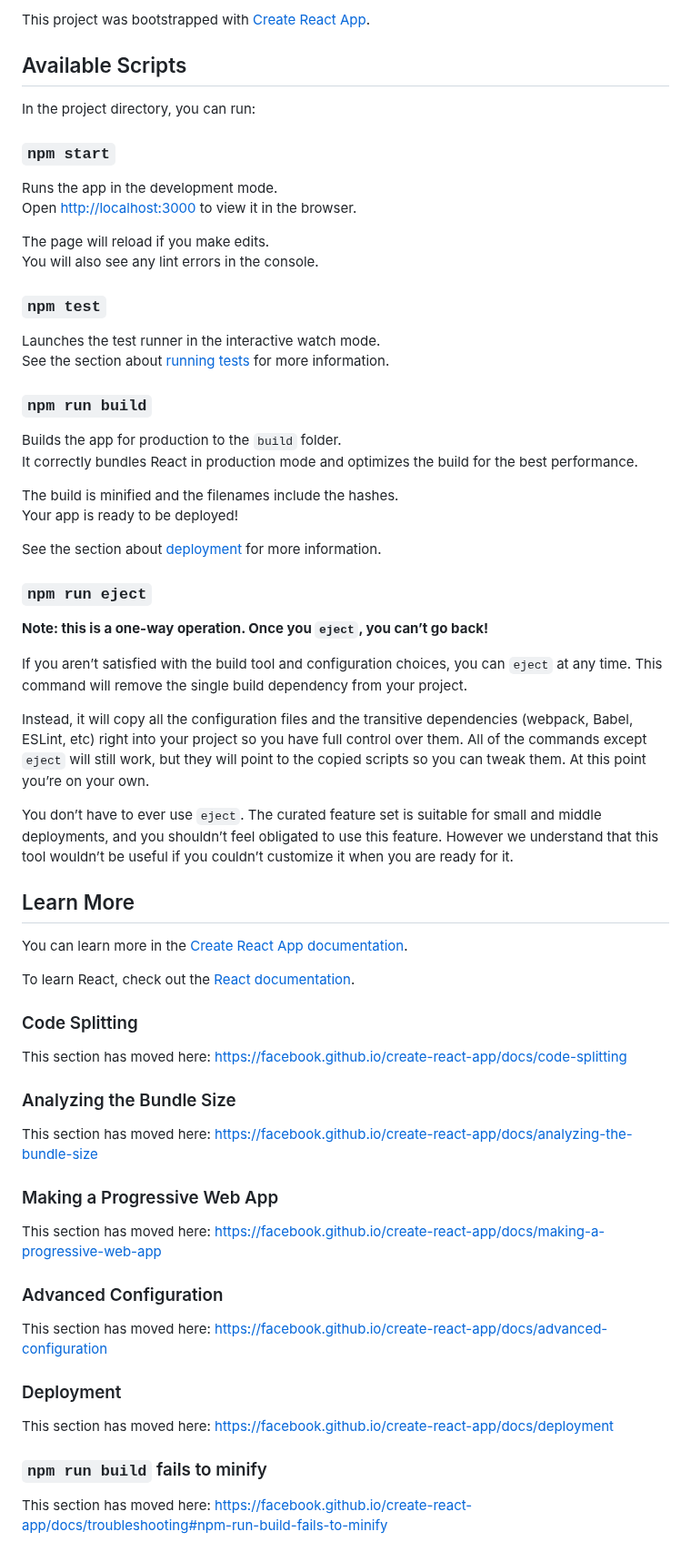
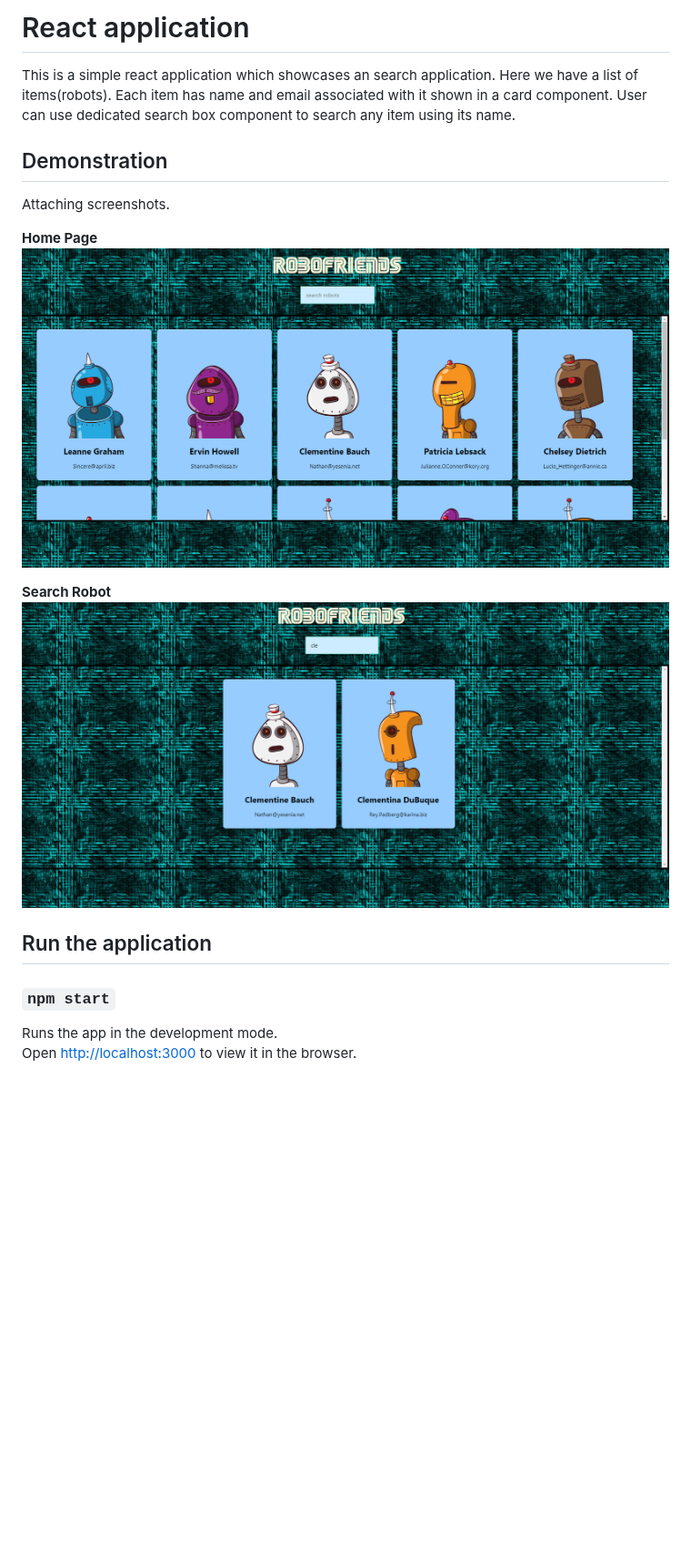
Before and after one commit to prasunroyy/robofriends, a Markdown page: README.md, the part around the change. Shown at 91% size. GitHub-like rendering; pictures changed too: screenshots/RoboHP.png (added), screenshots/RoboSearch.png (added); blank space fills up the shorter version.

Commit message:
Adding screenshots and README.md

```diff
--- a/README.md
+++ b/README.md
@@ -1,68 +1,18 @@
-This project was bootstrapped with [Create React App](https://github.com/facebook/create-react-app).
+# React application
 
-## Available Scripts
+This is a simple react application which showcases an search application. Here we have a list of items(robots). Each item has name and email associated with it shown in a card component. User can use dedicated search box component to search any item using its name.
 
-In the project directory, you can run:
+## Demonstration
+Attaching screenshots.
 
+**Home Page**
+![Home Page](screenshots/RoboHP.png?raw=true "Home Page")
+
+**Search Robot**
+![Search Robot](screenshots/RoboSearch.png?raw=true "Search Robot")
+
+## Run the application
 ### `npm start`
 
 Runs the app in the development mode.<br />
 Open [http://localhost:3000](http://localhost:3000) to view it in the browser.
-
-The page will reload if you make edits.<br />
-You will also see any lint errors in the console.
-
-### `npm test`
-
-Launches the test runner in the interactive watch mode.<br />
-See the section about [running tests](https://facebook.github.io/create-react-app/docs/running-tests) for more information.
-
-### `npm run build`
-
-Builds the app for production to the `build` folder.<br />
-It correctly bundles React in production mode and optimizes the build for the best performance.
-
-The build is minified and the filenames include the hashes.<br />
-Your app is ready to be deployed!
-
-See the section about [deployment](https://facebook.github.io/create-react-app/docs/deployment) for more information.
-
-### `npm run eject`
-
-**Note: this is a one-way operation. Once you `eject`, you can’t go back!**
-
-If you aren’t satisfied with the build tool and configuration choices, you can `eject` at any time. This command will remove the single build dependency from your project.
-
-Instead, it will copy all the configuration files and the transitive dependencies (webpack, Babel, ESLint, etc) right into your project so you have full control over them. All of the commands except `eject` will still work, but they will point to the copied scripts so you can tweak them. At this point you’re on your own.
-
-You don’t have to ever use `eject`. The curated feature set is suitable for small and middle deployments, and you shouldn’t feel obligated to use this feature. However we understand that this tool wouldn’t be useful if you couldn’t customize it when you are ready for it.
-
-## Learn More
-
-You can learn more in the [Create React App documentation](https://facebook.github.io/create-react-app/docs/getting-started).
-
-To learn React, check out the [React documentation](https://reactjs.org/).
-
-### Code Splitting
-
-This section has moved here: https://facebook.github.io/create-react-app/docs/code-splitting
-
-### Analyzing the Bundle Size
-
-This section has moved here: https://facebook.github.io/create-react-app/docs/analyzing-the-bundle-size
-
-### Making a Progressive Web App
-
-This section has moved here: https://facebook.github.io/create-react-app/docs/making-a-progressive-web-app
-
-### Advanced Configuration
-
-This section has moved here: https://facebook.github.io/create-react-app/docs/advanced-configuration
-
-### Deployment
-
-This section has moved here: https://facebook.github.io/create-react-app/docs/deployment
-
-### `npm run build` fails to minify
-
-This section has moved here: https://facebook.github.io/create-react-app/docs/troubleshooting#npm-run-build-fails-to-minify
```
